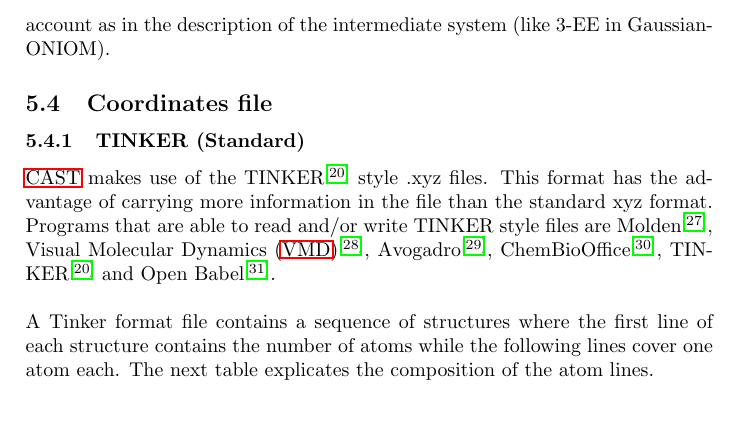
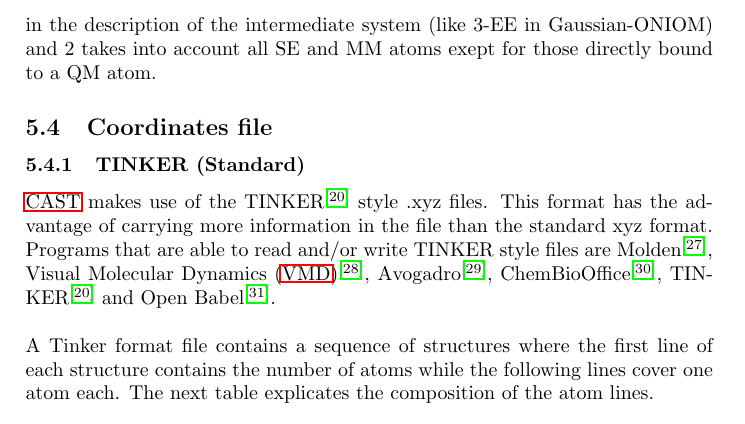
Before and after one commit to AKEngels/CAST, a LaTeX document (manual/castmanual.tex): part of page 20 of 64, cut so that both start at the same text. Compiled offline with pdfLaTeX.

Commit message:
add new option to inputfile and manual and do a bit of refactoring

```diff
--- a/manual/castmanual.tex
+++ b/manual/castmanual.tex
@@ -548,7 +548,7 @@ As in the subtractive QM/MM approach the QM and MM system are treated in a simil
 
 \subsubsection{Three-layer-Interface}
 
-As an extension of the ONIOM method three layers can be combined via the interface THREE\_LAYER. It is also controlled by the variables in the section QM/MM OPTIONS of the inputfile. By QMMMqminterface you choose the energy interface of the inner layer, by QMMMmminterface you choose the interface of the outer layer. The energy interface of the intermediate layer is given by the additional option QMMMseinterface. In the same way you define which atoms are in which layer: QMMMqmatoms are the atoms in the inner layer, QMMMseatoms are the ones in the intermediate layer. All other atoms are in the outer layer. By QMMMlinkatomtype you have to give the atom type for the link atoms of the intermediate system which consists of the QM and SE atoms. Forcefields can only be used as outer layer in this interface while all other interfaces can be combined as you want. With the option QMMMsmall\_charges you decide which atoms you want to take into account as external charges in the calculations for the inner system. 0 means no charges are taken into account (like EEx in Gaussian-ONIOM), 1 means the same atoms are taken into account as in the description of the intermediate system (like 3-EE in Gaussian-ONIOM).
+As an extension of the ONIOM method three layers can be combined via the interface THREE\_LAYER. It is also controlled by the variables in the section QM/MM OPTIONS of the inputfile. By QMMMqminterface you choose the energy interface of the inner layer, by QMMMmminterface you choose the interface of the outer layer. The energy interface of the intermediate layer is given by the additional option QMMMseinterface. In the same way you define which atoms are in which layer: QMMMqmatoms are the atoms in the inner layer, QMMMseatoms are the ones in the intermediate layer. All other atoms are in the outer layer. By QMMMlinkatomtype you have to give the atom type for the link atoms of the intermediate system which consists of the QM and SE atoms. Forcefields can only be used as outer layer in this interface while all other interfaces can be combined as you want. With the option QMMMsmall\_charges you decide which atoms you want to take into account as external charges in the calculations for the inner system. 0 means no charges are taken into account (like EEx in Gaussian-ONIOM), 1 means the same atoms are taken into account as in the description of the intermediate system (like 3-EE in Gaussian-ONIOM) and 2 takes into account all SE and MM atoms exept for those directly bound to a QM atom.
 
 	%%%% COORDINATES FILE %%%%
 	\subsection{Coordinates file}
```
Also changed, not shown: CAST.txt (+1 -1 lines), 3 other files.
